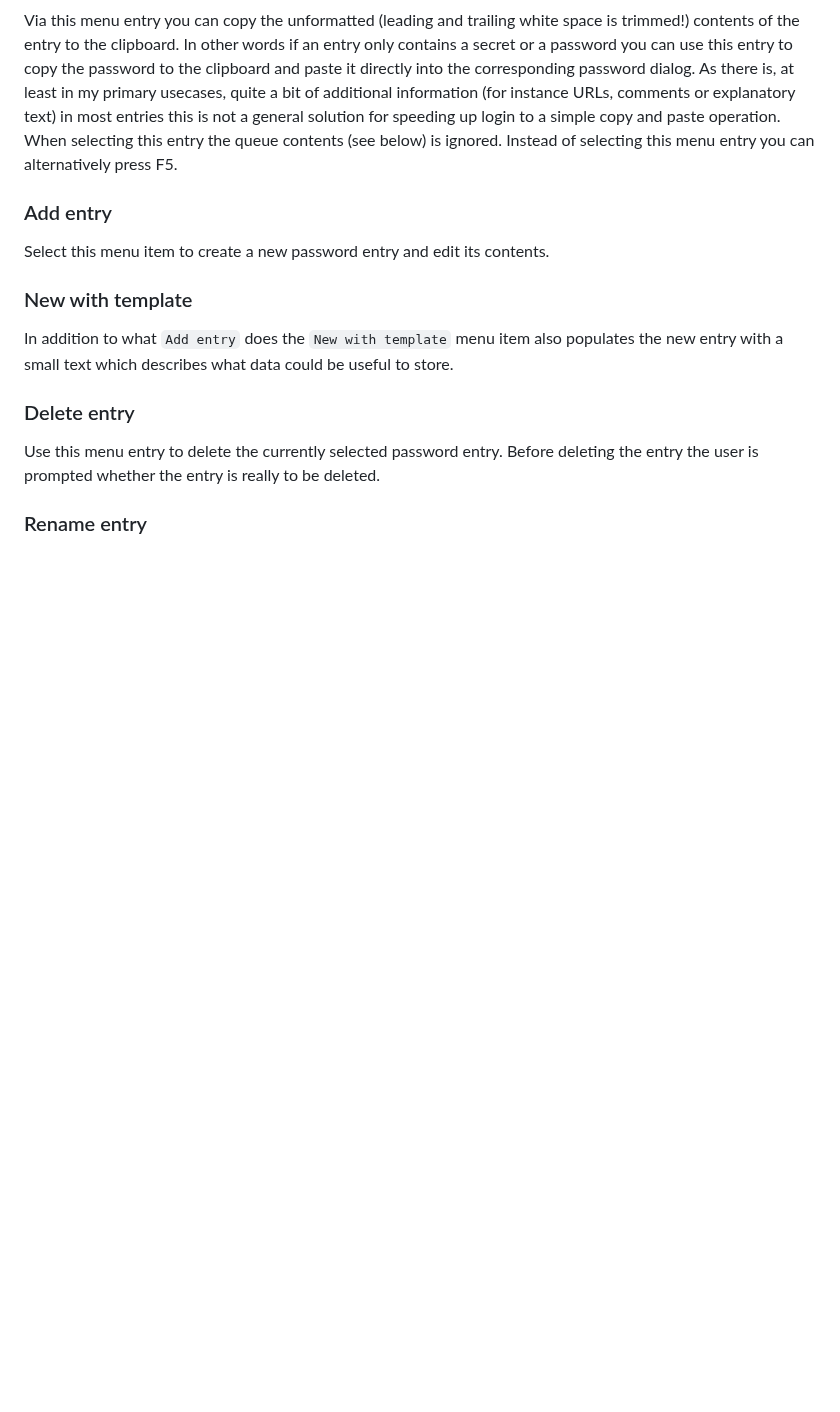
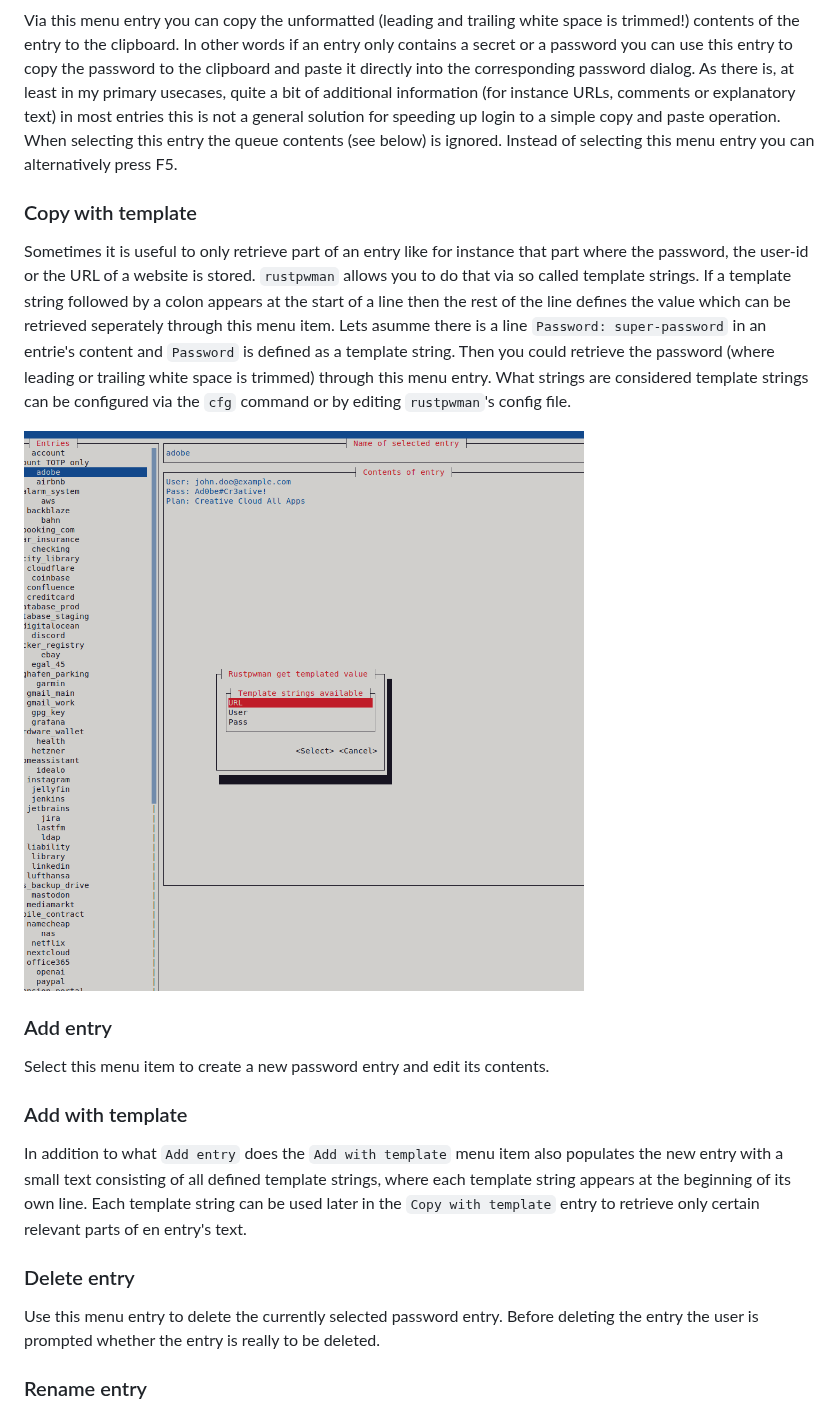
Before and after one commit to rmsk2/rustpwman, a Markdown page: README.md, the part around one of its changes. Rendered like a GitHub page; pictures changed too: template.png (added); blank space fills up the shorter version.

```diff
--- a/README.md
+++ b/README.md
@@ -159,13 +159,25 @@ secret or a password you can use this entry to copy the password to the clipboar
 usecases, quite a bit of additional information (for instance URLs, comments or explanatory text) in most entries this is not a general solution for speeding up login to a simple
 copy and paste operation. When selecting this entry the queue contents (see below) is ignored. Instead of selecting this menu entry you can alternatively press F5.
 
+### Copy with template
+
+Sometimes it is useful to only retrieve part of an entry like for instance that part where the password, the user-id or the URL of a website is stored. `rustpwman` allows you
+to do that via so called template strings. If a template string followed by a colon appears at the start of a line then the rest of the line defines the value which can be retrieved
+seperately through this menu item. Lets asumme there is a line `Password: super-password` in an entrie's content and `Password` is defined as a template string. Then you could retrieve
+the password (where leading or trailing white space is trimmed) through this menu entry. What strings are considered template strings can be configured  via the `cfg` command or by
+editing `rustpwman`'s config file.
+
+![](/template.png?raw=true "Selecting a template string")
+
 ### Add entry
 
 Select this menu item to create a new password entry and edit its contents.
 
-### New with template
+### Add with template
 
-In addition to what `Add entry` does the `New with template` menu item also populates the new entry with a small text which describes what data could be useful to store.
+In addition to what `Add entry` does the `Add with template` menu item also populates the new entry with a small text consisting of all defined template strings, where each
+template string appears at the beginning of its own line. Each template string can be used later in the `Copy with template` entry to retrieve only certain relevant parts of en
+entry's text.
 
 ### Delete entry
 
```
Also changed, not shown: other parts of README.md (+8 -2 lines), scrshot_cfg.png, 1 other file.
